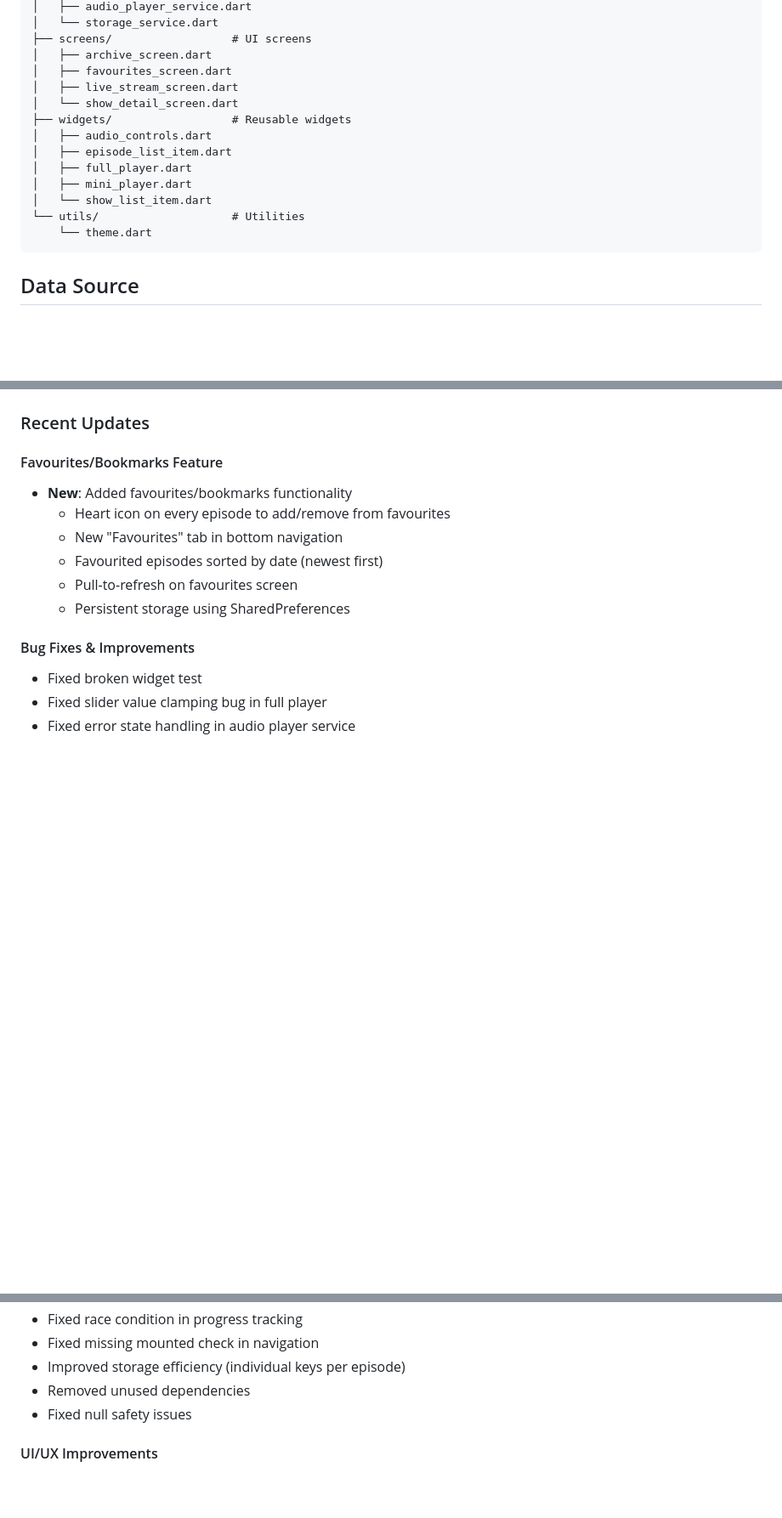
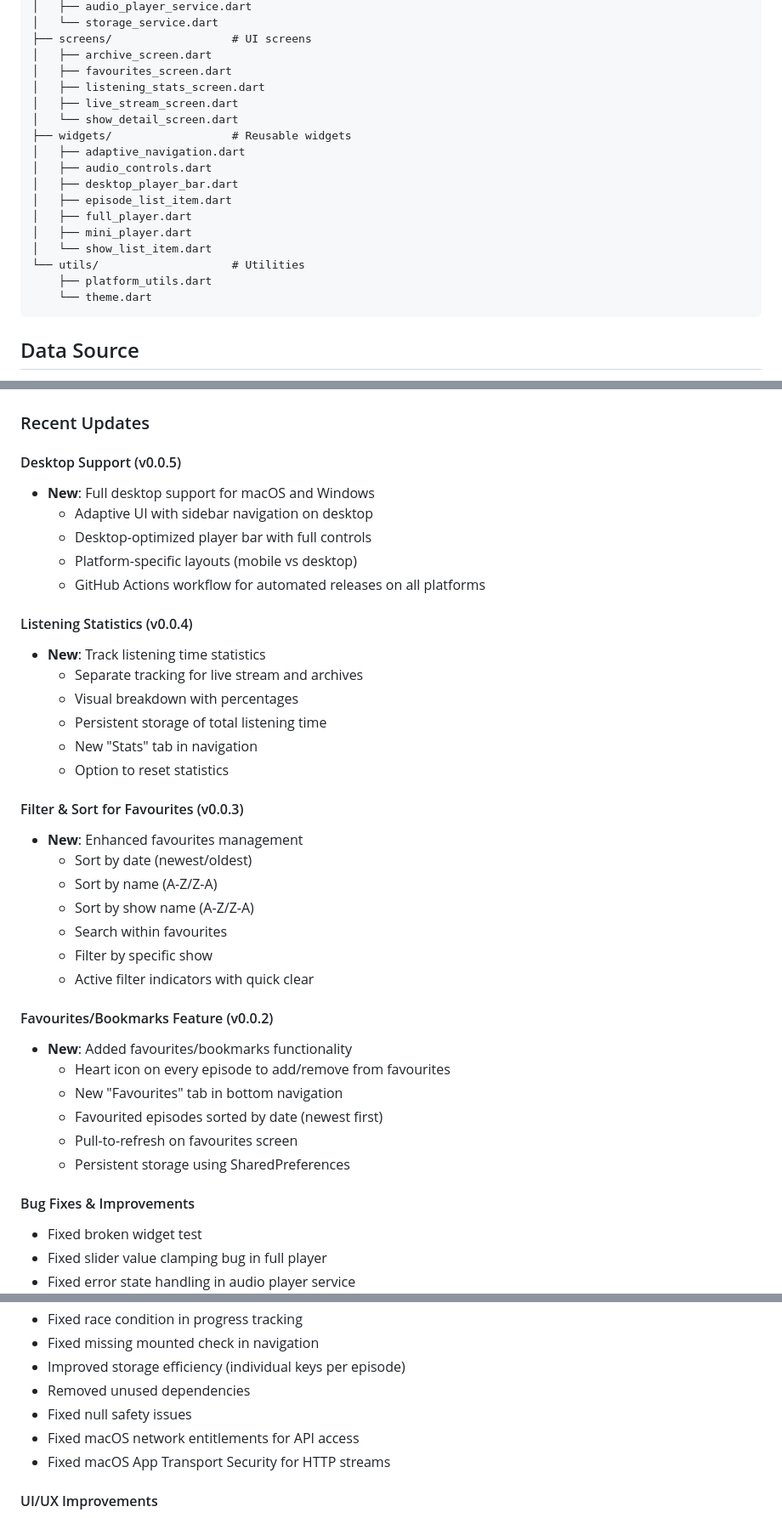
Before and after one commit to v3rm0n/bassdrive-app, a Markdown page: README.md, 3 parts joined by grey strips. Shown at 85% size. Drawn GitHub-style; blank space fills up the shorter version.

````diff
--- a/README.md
+++ b/README.md
@@ -108,15 +131,19 @@ lib/
 ├── screens/                  # UI screens
 │   ├── archive_screen.dart
 │   ├── favourites_screen.dart
+│   ├── listening_stats_screen.dart
 │   ├── live_stream_screen.dart
 │   └── show_detail_screen.dart
 ├── widgets/                  # Reusable widgets
+│   ├── adaptive_navigation.dart
 │   ├── audio_controls.dart
+│   ├── desktop_player_bar.dart
 │   ├── episode_list_item.dart
 │   ├── full_player.dart
 │   ├── mini_player.dart
 │   └── show_list_item.dart
 └── utils/                    # Utilities
+    ├── platform_utils.dart
     └── theme.dart
 ```
 
@@ -187,7 +249,31 @@ This project is open source and available under the MIT License.
 
 ### Recent Updates
 
-#### Favourites/Bookmarks Feature
+#### Desktop Support (v0.0.5)
+- **New**: Full desktop support for macOS and Windows
+  - Adaptive UI with sidebar navigation on desktop
+  - Desktop-optimized player bar with full controls
+  - Platform-specific layouts (mobile vs desktop)
+  - GitHub Actions workflow for automated releases on all platforms
+
+#### Listening Statistics (v0.0.4)
+- **New**: Track listening time statistics
+  - Separate tracking for live stream and archives
+  - Visual breakdown with percentages
+  - Persistent storage of total listening time
+  - New "Stats" tab in navigation
+  - Option to reset statistics
+
+#### Filter & Sort for Favourites (v0.0.3)
+- **New**: Enhanced favourites management
+  - Sort by date (newest/oldest)
+  - Sort by name (A-Z/Z-A)
+  - Sort by show name (A-Z/Z-A)
+  - Search within favourites
+  - Filter by specific show
+  - Active filter indicators with quick clear
+
+#### Favourites/Bookmarks Feature (v0.0.2)
 - **New**: Added favourites/bookmarks functionality
   - Heart icon on every episode to add/remove from favourites
   - New "Favourites" tab in bottom navigation
@@ -204,6 +290,8 @@ This project is open source and available under the MIT License.
 - Improved storage efficiency (individual keys per episode)
 - Removed unused dependencies
 - Fixed null safety issues
+- Fixed macOS network entitlements for API access
+- Fixed macOS App Transport Security for HTTP streams
 
 #### UI/UX Improvements
 - Navigation now closes player view when switching tabs
````
Also changed, not shown: other parts of README.md (+61 -3 lines).
